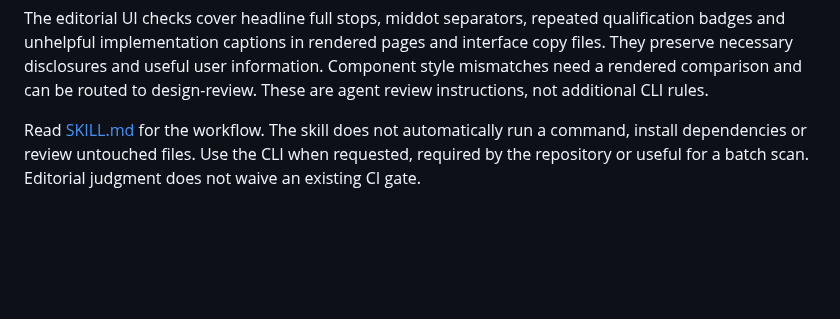
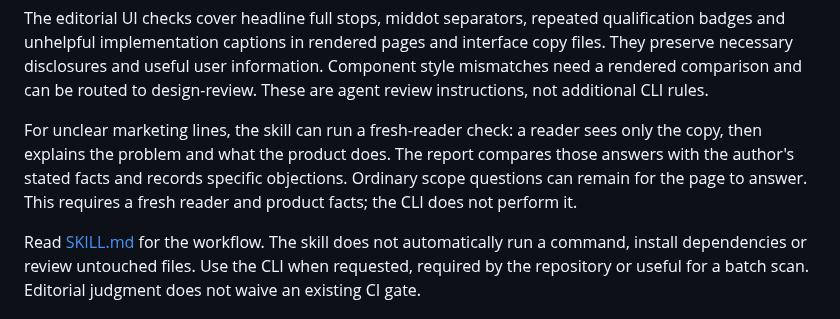
Before and after one commit to asabirov/ai-slop-detector-skill, a Markdown page: README.md, the part around the change. Rendered like a GitHub page; blank space fills up the shorter version.

Commit message:
Add a fresh-reader check for marketing copy

```diff
--- a/README.md
+++ b/README.md
@@ -47,6 +47,12 @@ and interface copy files. They preserve necessary disclosures and useful user
 information. Component style mismatches need a rendered comparison and can be
 routed to design-review. These are agent review instructions, not additional
 CLI rules.
+
+For unclear marketing lines, the skill can run a fresh-reader check: a reader
+sees only the copy, then explains the problem and what the product does.
+The report compares those answers with the author's stated facts and records
+specific objections. Ordinary scope questions can remain for the page to answer.
+This requires a fresh reader and product facts; the CLI does not perform it.
 
 Read [SKILL.md](SKILL.md) for the workflow. The skill does not automatically run a
 command, install dependencies or review untouched files. Use the CLI when
```
Also changed, not shown: SKILL.md (+9 -0 lines).
